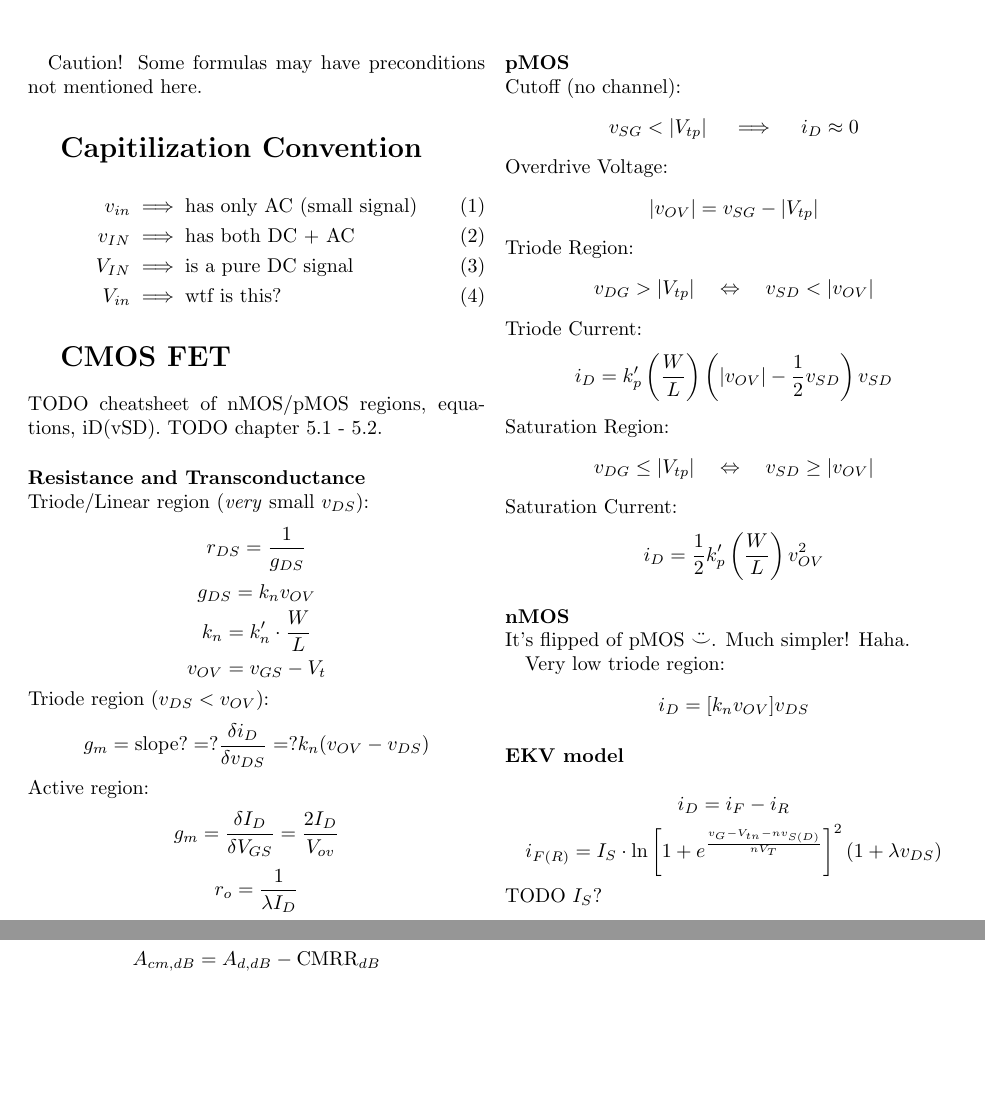
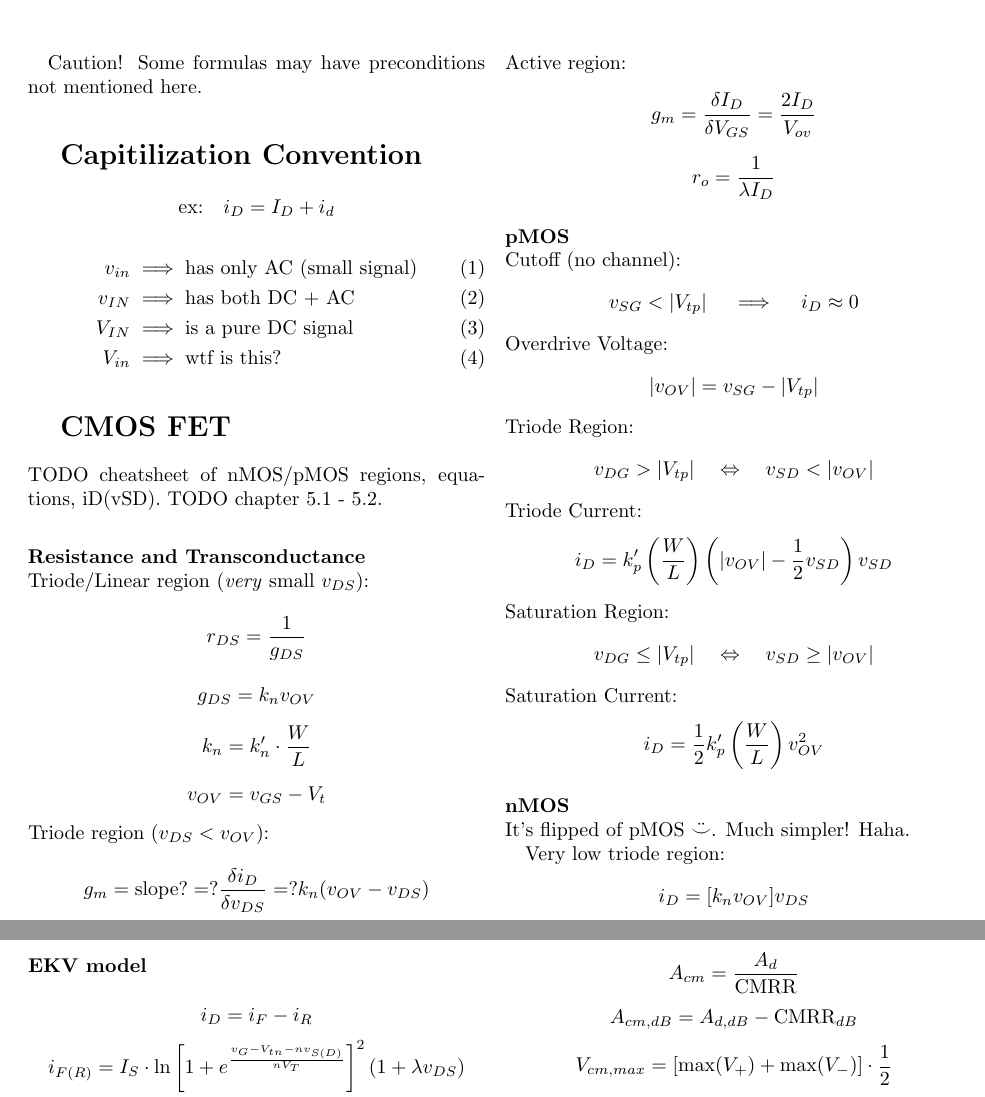
Before and after one commit to byllgrim/inf3410, a LaTeX document (formulas.tex): two parts of pages 1 and 2 of 3, joined at a grey line, cut so that both start at the same text, the shorter picture padded with empty space. Compiled offline with pdfLaTeX.

Commit message:
add signal name convention example in formulas.tex

```diff
--- a/formulas.tex
+++ b/formulas.tex
@@ -12,6 +12,7 @@
   Caution! Some formulas may have preconditions not mentioned here.
 
   \section{Capitilization Convention}
+    $$\text{ex:}\quad i_D = I_D + i_d$$
     \begin{align}
       v_{in} &\implies \text{has only AC (small signal)} \\
       v_{IN} &\implies \text{has both DC + AC} \\
```
